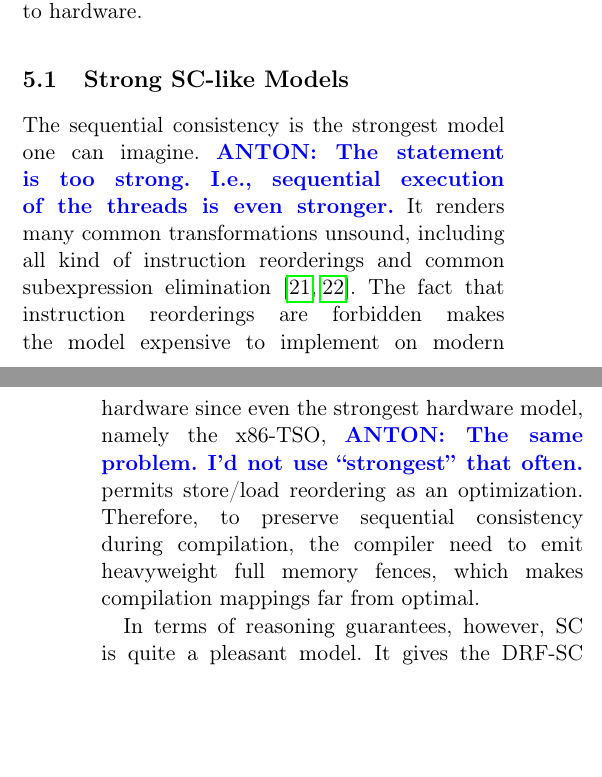
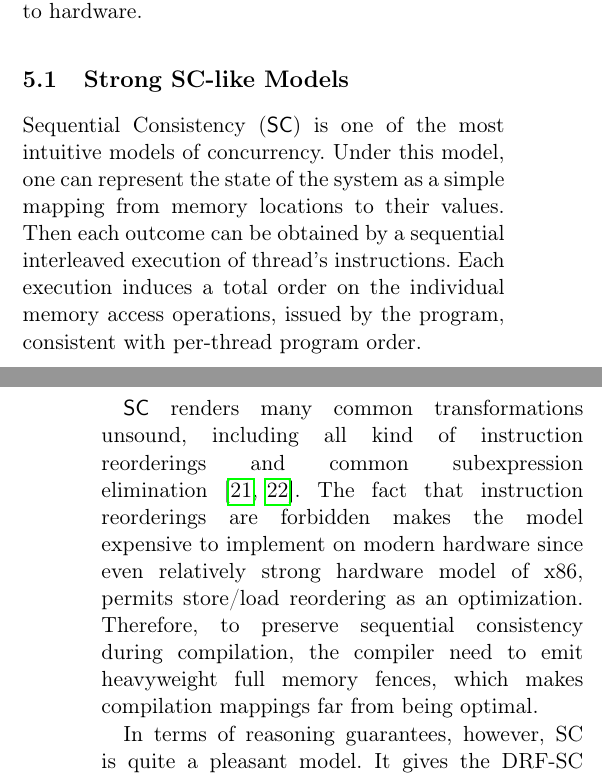
Before and after one commit to anlun/wmm-review, a LaTeX paper (main.tex, which reads analysis.tex): two parts of the columns of pages 5 and 6 of 15, joined at a grey line, cut so that both start at the same text, the shorter picture padded with empty space. Compiled offline with pdfLaTeX.

Commit message:
analysis: minor fixes in SC

```diff
--- a/analysis.tex
+++ b/analysis.tex
@@ -61,20 +61,24 @@ compilation mappings to hardware.
 
 \subsection{Strong SC-like Models}
 
-The sequential consistency is the strongest model one can imagine.
-\app{The statement is too strong. I.e., sequential execution of the threads
-is even stronger.}
-It renders many common transformations unsound,
+Sequential Consistency (\SC) is one of the most intuitive models of concurrency.
+Under this model, one can represent the state of the system as
+a simple mapping from memory locations to their values.
+Then each outcome can be obtained by a sequential interleaved execution
+of thread's instructions. Each execution induces a total order
+on the individual memory access operations, issued by the program,
+consistent with per-thread program order.
+
+\SC renders many common transformations unsound,
 including all kind of instruction reorderings and
 common subexpression elimination~\cite{Marino-el:PLDI11, Sevcik-Aspinall:ECOOP08}.
 The fact that instruction reorderings are forbidden
 makes the model expensive to implement on modern hardware
-since even the strongest hardware model, namely the x86-TSO,
-\app{The same problem. I'd not use ``strongest'' that often.}
+since even relatively strong hardware model of x86,
 permits store/load reordering as an optimization.
 Therefore, to preserve sequential consistency during compilation,
 the compiler need to emit heavyweight full memory fences,
-which makes compilation mappings far from optimal.
+which makes compilation mappings far from being optimal.
 
 In terms of reasoning guarantees, however, SC is quite a pleasant model.
 It gives the DRF-SC and coherence (\eupp{s/coherence/SC-per-location?})
```
Also changed, not shown: intro.tex (+1 -2 lines).
